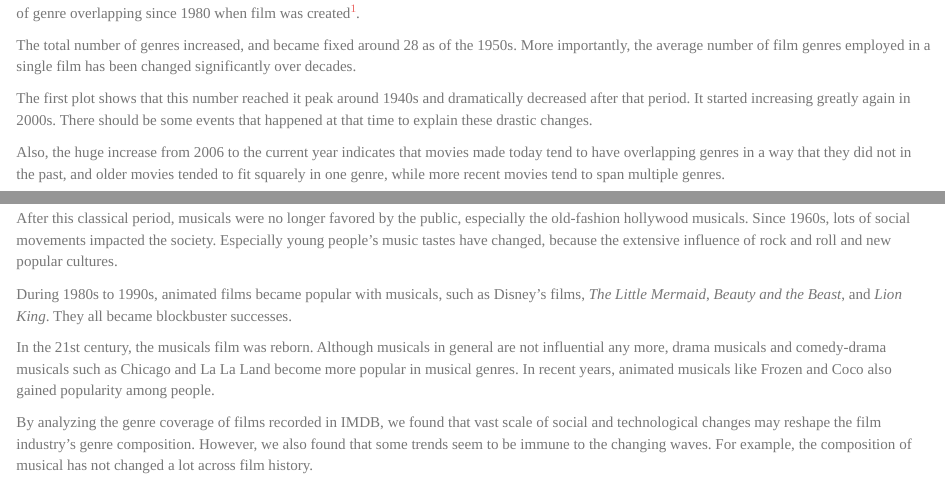
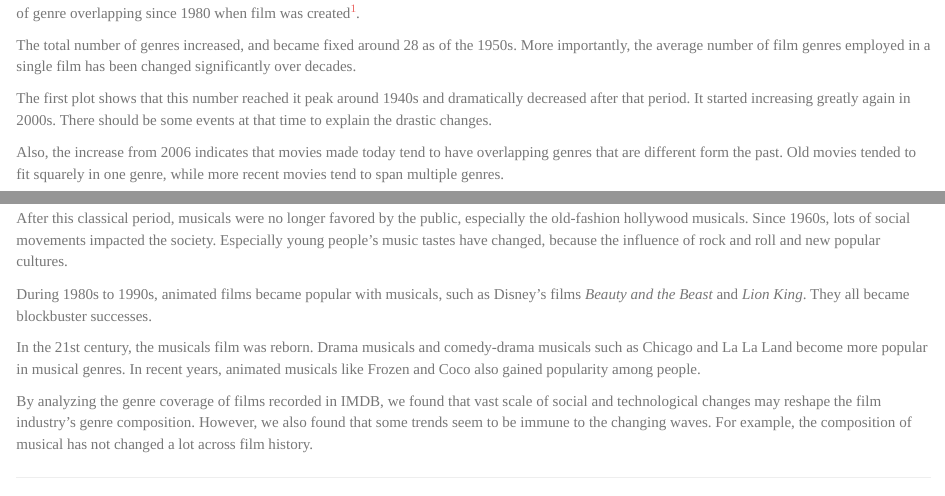
Before and after one commit to zicongwei/Genre_Multiplicity_in_Film, an R Markdown document (filmGenre.Rmd): the page in a window 1100 px wide, from 2050 px down, and a second part further down, joined at a grey line. Rendered offline with R 4.5, knitr and Pandoc, with nearby package versions; some code elsewhere in the file could not run offline.

Commit message:
Update filmGenre.Rmd

````diff
--- a/filmGenre.Rmd
+++ b/filmGenre.Rmd
@@ -225,9 +225,9 @@ A film can fit more than one genre. The number of overlapping genres varies thro
 
 The total number of genres increased, and became fixed around 28 as of the 1950s. More importantly, the average number of film genres employed in a single film has been changed significantly over decades.
 
-The first plot shows that this number reached it peak around 1940s and dramatically decreased after that period. It started increasing greatly again in 2000s. There should be some events that happened at that time to explain these drastic changes.
+The first plot shows that this number reached it peak around 1940s and dramatically decreased after that period. It started increasing greatly again in 2000s. There should be some events at that time to explain the drastic changes.
 
-Also, the huge increase from 2006 to the current year indicates that movies made today tend to have overlapping genres in a way that they did not in the past, and older movies tended to fit squarely in one genre, while more recent movies tend to span multiple genres.
+Also, the increase from 2006 indicates that movies made today tend to have overlapping genres that are different form the past. Old movies tended to fit squarely in one genre, while more recent movies tend to span multiple genres.
 
 ```{r message=FALSE, echo=TRUE, warning=FALSE, fig.align="center", fig.width=10, fig.height=6.5}
 plot2
@@ -276,11 +276,11 @@ Hollywood musicals, especially the Freed Unit, have a frivolous male character g
 
 Hollywood as a mass culture was trying to challenge the imperative to work and the serious atmosphere. Musicals defensed the pleasure of US popular cultures and various forms of entertainment[^4].
 
-After this classical period, musicals were no longer favored by the public, especially the old-fashion hollywood musicals. Since 1960s, lots of social movements impacted the society. Especially young people’s music tastes have changed, because the extensive influence of rock and roll and new popular cultures.
+After this classical period, musicals were no longer favored by the public, especially the old-fashion hollywood musicals. Since 1960s, lots of social movements impacted the society. Especially young people’s music tastes have changed, because the influence of rock and roll and new popular cultures.
 
-During 1980s to 1990s, animated films became popular with musicals, such as Disney's films, *The Little Mermaid*, *Beauty and the Beast*, and *Lion King*. They all became blockbuster successes.
+During 1980s to 1990s, animated films became popular with musicals, such as Disney's films *Beauty and the Beast* and *Lion King*. They all became blockbuster successes.
 
-In the 21st century, the musicals film was reborn. Although musicals in general are not influential any more, drama musicals and comedy-drama musicals such as Chicago and La La Land become more popular in musical genres. In recent years, animated musicals like Frozen and Coco also gained popularity among people.
+In the 21st century, the musicals film was reborn. Drama musicals and comedy-drama musicals such as Chicago and La La Land become more popular in musical genres. In recent years, animated musicals like Frozen and Coco also gained popularity among people.
 
 By analyzing the genre coverage of films recorded in IMDB, we found that vast scale of social and technological changes may reshape the film industry’s genre composition. However, we also found that some trends seem to be immune to the changing waves. For example, the composition of musical has not changed a lot across film history.
 
````
Also changed, not shown: filmGenre.Rmd (2 more changed lines).
